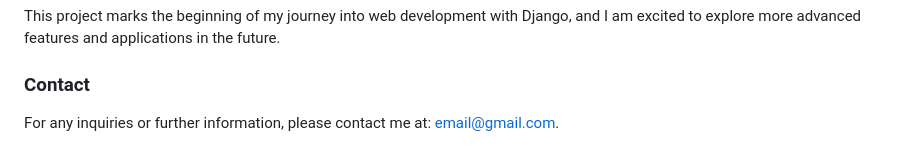
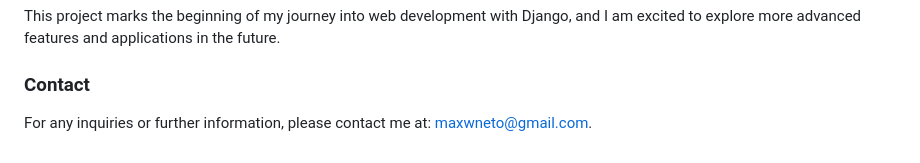
Before and after one commit to maxwneto/learning-journal, a Markdown page: README.md, the part around the change. Drawn GitHub-style.

Commit message:
Revised email contact

```diff
--- a/README.md
+++ b/README.md
@@ -46,4 +46,4 @@ This project marks the beginning of my journey into web development with Django,
 
 ### Contact
 
-For any inquiries or further information, please contact me at: [email@gmail.com](mailto:email@gmail.com).
+For any inquiries or further information, please contact me at: [maxwneto@gmail.com](mailto:maxwneto@gmail.com).
```
